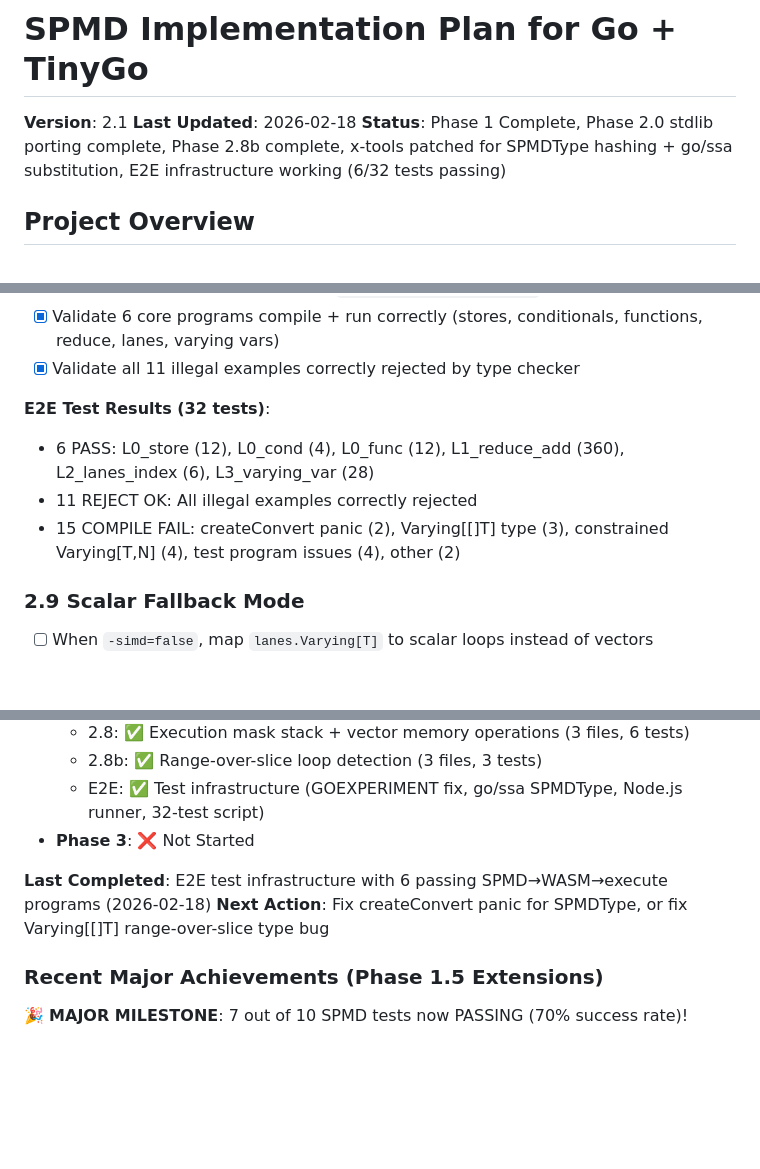
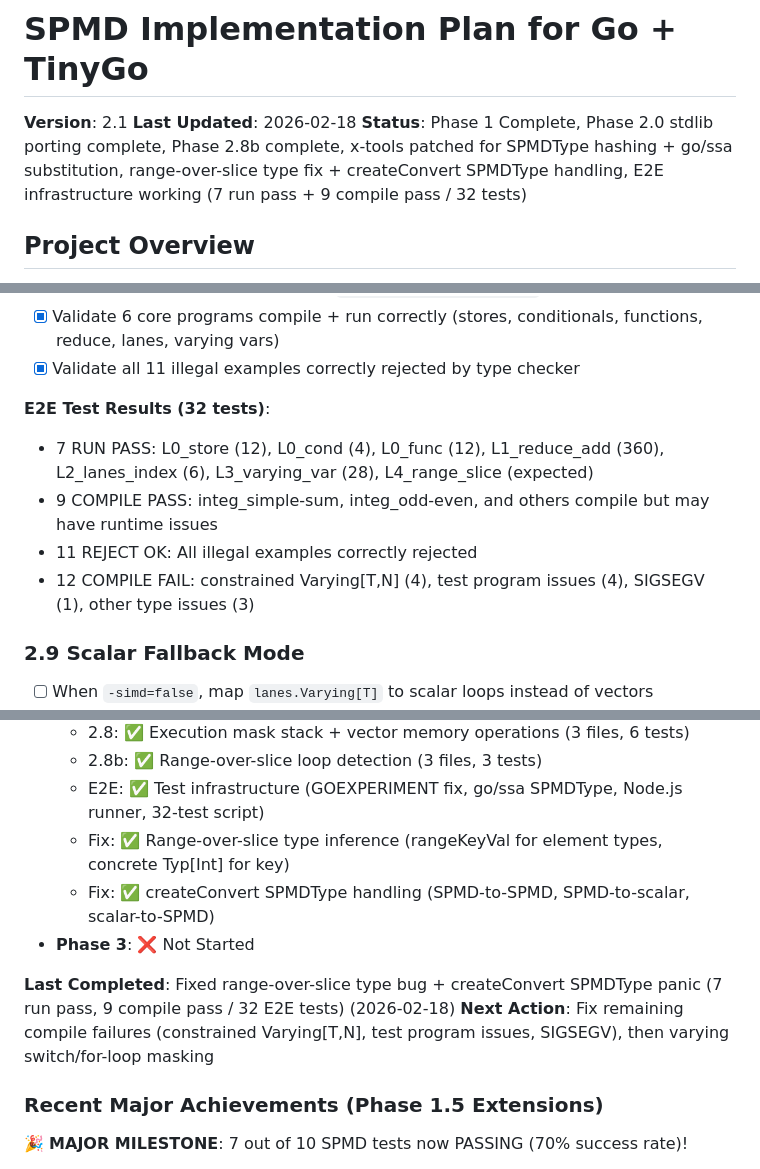
Before and after one commit to Bluebugs/go-spmd, a Markdown page: PLAN.md, 3 parts joined by grey strips. GitHub-like rendering; blank space fills up the shorter version.

```diff
--- a/PLAN.md
+++ b/PLAN.md
@@ -2,7 +2,7 @@
 
 **Version**: 2.1
 **Last Updated**: 2026-02-18
-**Status**: Phase 1 Complete, Phase 2.0 stdlib porting complete, Phase 2.8b complete, x-tools patched for SPMDType hashing + go/ssa substitution, E2E infrastructure working (6/32 tests passing)
+**Status**: Phase 1 Complete, Phase 2.0 stdlib porting complete, Phase 2.8b complete, x-tools patched for SPMDType hashing + go/ssa substitution, range-over-slice type fix + createConvert SPMDType handling, E2E infrastructure working (7 run pass + 9 compile pass / 32 tests)
 
 ## Project Overview
 
@@ -729,9 +729,10 @@ Ported 10 `*_ext_spmd.go` files from types2 to go/types with full API translatio
 - [x] Validate all 11 illegal examples correctly rejected by type checker
 
 **E2E Test Results (32 tests)**:
-- 6 PASS: L0_store (12), L0_cond (4), L0_func (12), L1_reduce_add (360), L2_lanes_index (6), L3_varying_var (28)
+- 7 RUN PASS: L0_store (12), L0_cond (4), L0_func (12), L1_reduce_add (360), L2_lanes_index (6), L3_varying_var (28), L4_range_slice (expected)
+- 9 COMPILE PASS: integ_simple-sum, integ_odd-even, and others compile but may have runtime issues
 - 11 REJECT OK: All illegal examples correctly rejected
-- 15 COMPILE FAIL: createConvert panic (2), Varying[[]T] type (3), constrained Varying[T,N] (4), test program issues (4), other (2)
+- 12 COMPILE FAIL: constrained Varying[T,N] (4), test program issues (4), SIGSEGV (1), other type issues (3)
 
 ### 2.9 Scalar Fallback Mode
 
@@ -934,10 +935,12 @@ Ported 10 `*_ext_spmd.go` files from types2 to go/types with full API translatio
   - 2.8: ✅ Execution mask stack + vector memory operations (3 files, 6 tests)
   - 2.8b: ✅ Range-over-slice loop detection (3 files, 3 tests)
   - E2E: ✅ Test infrastructure (GOEXPERIMENT fix, go/ssa SPMDType, Node.js runner, 32-test script)
+  - Fix: ✅ Range-over-slice type inference (rangeKeyVal for element types, concrete Typ[Int] for key)
+  - Fix: ✅ createConvert SPMDType handling (SPMD-to-SPMD, SPMD-to-scalar, scalar-to-SPMD)
 - **Phase 3**: ❌ Not Started
 
-**Last Completed**: E2E test infrastructure with 6 passing SPMD→WASM→execute programs (2026-02-18)
-**Next Action**: Fix createConvert panic for SPMDType, or fix Varying[[]T] range-over-slice type bug
+**Last Completed**: Fixed range-over-slice type bug + createConvert SPMDType panic (7 run pass, 9 compile pass / 32 E2E tests) (2026-02-18)
+**Next Action**: Fix remaining compile failures (constrained Varying[T,N], test program issues, SIGSEGV), then varying switch/for-loop masking
 
 ### Recent Major Achievements (Phase 1.5 Extensions)
 
```
Also changed, not shown: CLAUDE.md (+15 -7 lines).
